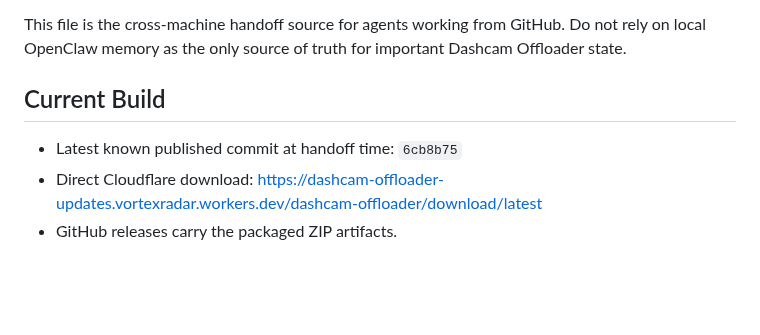
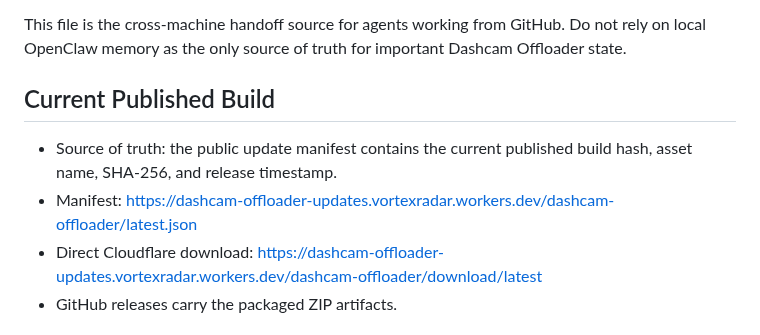
Before and after one commit to vortexopenclaw/dashcam-offloader, a Markdown page: docs/agent-handoff.md, the part around the change. GitHub-like rendering; blank space fills up the shorter version.

Commit message:
Keep publish handoff manifest-driven

```diff
--- a/docs/agent-handoff.md
+++ b/docs/agent-handoff.md
@@ -4,9 +4,10 @@ Last updated: 2026-06-10
 
 This file is the cross-machine handoff source for agents working from GitHub. Do not rely on local OpenClaw memory as the only source of truth for important Dashcam Offloader state.
 
-## Current Build
+## Current Published Build
 
-- Latest known published commit at handoff time: `6cb8b75`
+- Source of truth: the public update manifest contains the current published build hash, asset name, SHA-256, and release timestamp.
+- Manifest: <https://dashcam-offloader-updates.vortexradar.workers.dev/dashcam-offloader/latest.json>
 - Direct Cloudflare download: <https://dashcam-offloader-updates.vortexradar.workers.dev/dashcam-offloader/download/latest>
 - GitHub releases carry the packaged ZIP artifacts.
 
```
